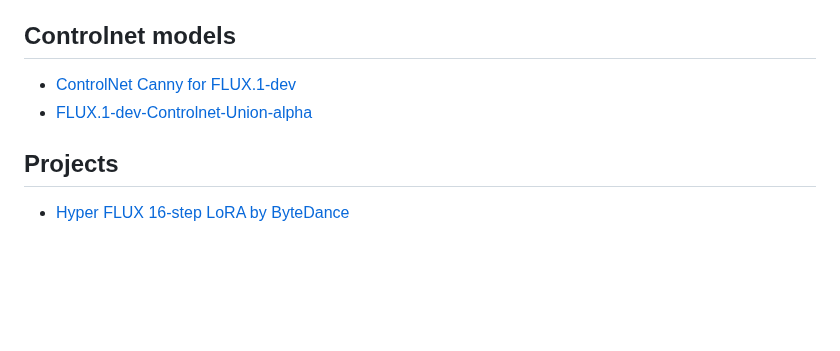
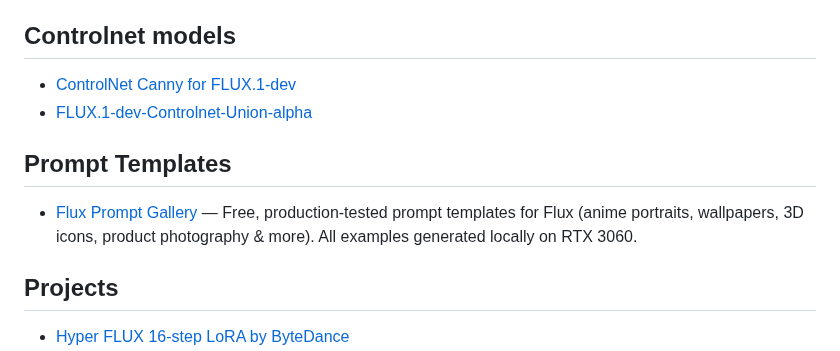
Before and after one commit to AINativeLab/awesome-flux-ai, a Markdown page: README.md, the part around the change. Rendered like a GitHub page; blank space fills up the shorter version.

Commit message:
Add Flux Prompt Gallery to Prompt Templates section

```diff
--- a/README.md
+++ b/README.md
@@ -75,6 +75,10 @@ A curated list of awesome resources, tools, libraries, and applications related
 - [ControlNet Canny for FLUX.1-dev](https://replicate.com/xlabs-ai/flux-controlnet)
 - [FLUX.1-dev-Controlnet-Union-alpha](https://huggingface.co/InstantX/FLUX.1-dev-Controlnet-Union-alpha)
 
+## Prompt Templates
+
+- [Flux Prompt Gallery](https://github.com/kagura-agent/flux-prompt-gallery) — Free, production-tested prompt templates for Flux (anime portraits, wallpapers, 3D icons, product photography & more). All examples generated locally on RTX 3060.
+
 ## Projects
 
 - [Hyper FLUX 16-step LoRA by ByteDance](https://replicate.com/lucataco/hyper-flux-16step)
```
